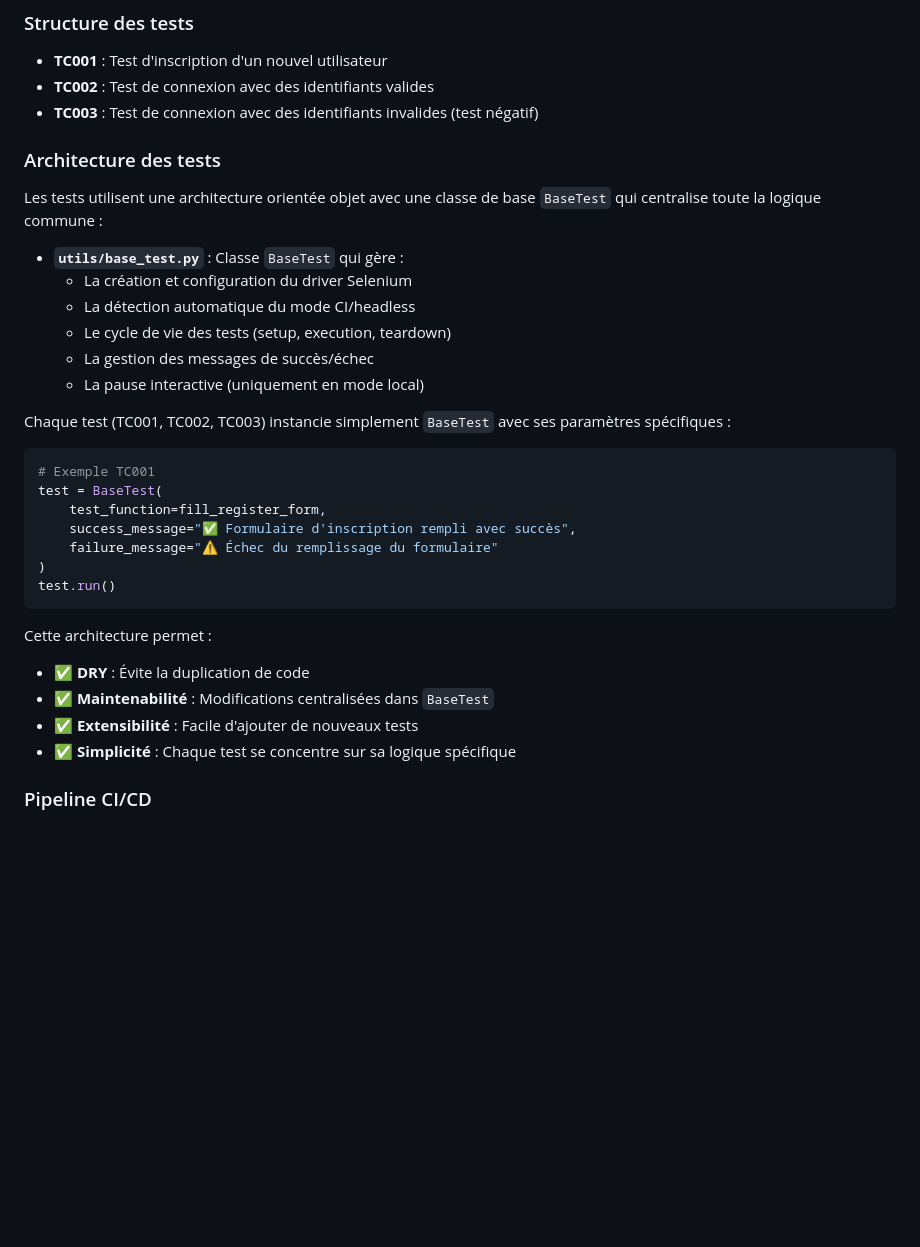
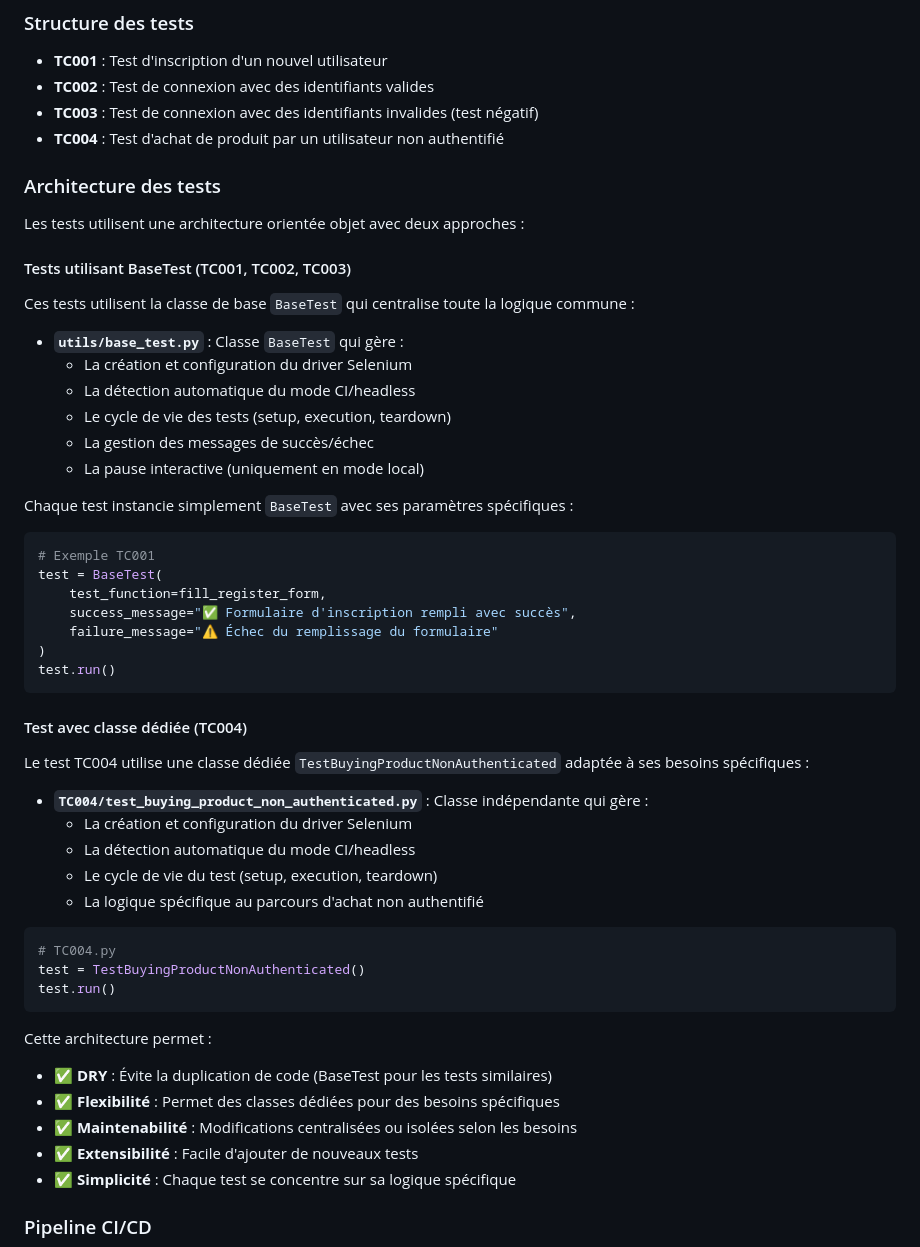
Before and after one commit to kingcrud12/eboutique_reconcil_beauty_afro, a Markdown page: README.md, the part around the change. Drawn GitHub-style; blank space fills up the shorter version.

Commit message:
updating tests

````diff
--- a/README.md
+++ b/README.md
@@ -136,10 +136,15 @@ Ce projet inclut une suite de tests d'automatisation avec Selenium et Python pou
 - **TC001** : Test d'inscription d'un nouvel utilisateur
 - **TC002** : Test de connexion avec des identifiants valides
 - **TC003** : Test de connexion avec des identifiants invalides (test négatif)
+- **TC004** : Test d'achat de produit par un utilisateur non authentifié
 
 ### Architecture des tests
 
-Les tests utilisent une architecture orientée objet avec une classe de base `BaseTest` qui centralise toute la logique commune :
+Les tests utilisent une architecture orientée objet avec deux approches :
+
+#### Tests utilisant BaseTest (TC001, TC002, TC003)
+
+Ces tests utilisent la classe de base `BaseTest` qui centralise toute la logique commune :
 
 - **`utils/base_test.py`** : Classe `BaseTest` qui gère :
   - La création et configuration du driver Selenium
@@ -148,7 +153,7 @@ Les tests utilisent une architecture orientée objet avec une classe de base `Ba
   - La gestion des messages de succès/échec
   - La pause interactive (uniquement en mode local)
 
-Chaque test (TC001, TC002, TC003) instancie simplement `BaseTest` avec ses paramètres spécifiques :
+Chaque test instancie simplement `BaseTest` avec ses paramètres spécifiques :
 
 ```python
 # Exemple TC001
@@ -160,9 +165,26 @@ test = BaseTest(
 test.run()
 ```
 
+#### Test avec classe dédiée (TC004)
+
+Le test TC004 utilise une classe dédiée `TestBuyingProductNonAuthenticated` adaptée à ses besoins spécifiques :
+
+- **`TC004/test_buying_product_non_authenticated.py`** : Classe indépendante qui gère :
+  - La création et configuration du driver Selenium
+  - La détection automatique du mode CI/headless
+  - Le cycle de vie du test (setup, execution, teardown)
+  - La logique spécifique au parcours d'achat non authentifié
+
+```python
+# TC004.py
+test = TestBuyingProductNonAuthenticated()
+test.run()
+```
+
 Cette architecture permet :
-- ✅ **DRY** : Évite la duplication de code
-- ✅ **Maintenabilité** : Modifications centralisées dans `BaseTest`
+- ✅ **DRY** : Évite la duplication de code (BaseTest pour les tests similaires)
+- ✅ **Flexibilité** : Permet des classes dédiées pour des besoins spécifiques
+- ✅ **Maintenabilité** : Modifications centralisées ou isolées selon les besoins
 - ✅ **Extensibilité** : Facile d'ajouter de nouveaux tests
 - ✅ **Simplicité** : Chaque test se concentre sur sa logique spécifique
 
````
